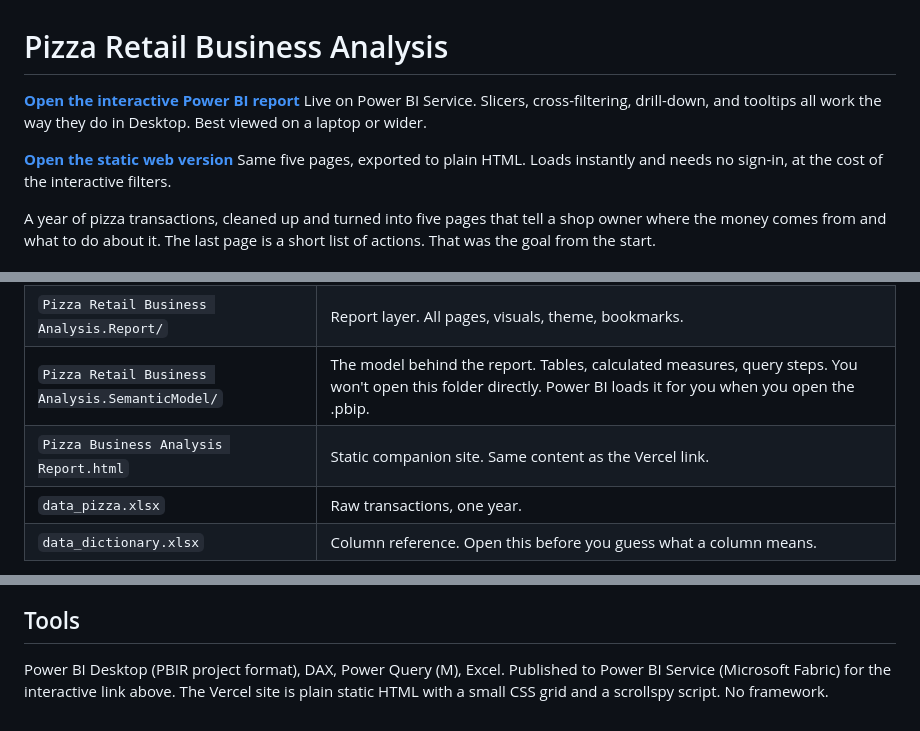
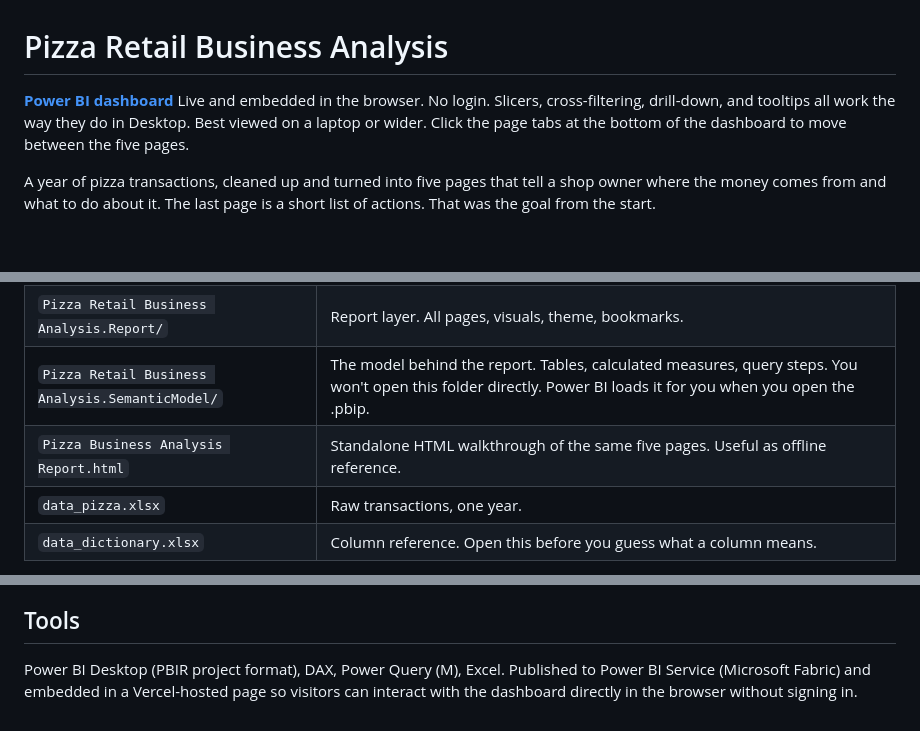
Before and after one commit to Tommy-Nguyen-Stonera/PowerBI-pizza-retail-business-analysis, a Markdown page: README.md, 3 parts joined by grey strips. GitHub-like rendering; blank space fills up the shorter version.

Commit message:
Replace login-required share link with the live Power BI dashboard, drop the duplicate static report link

```diff
--- a/README.md
+++ b/README.md
@@ -1,10 +1,7 @@
 # Pizza Retail Business Analysis
 
-**[Open the interactive Power BI report](https://app.fabric.microsoft.com/links/7zo8soveih?ctid=7d8ea17c-1508-47c2-a16f-cf6d618a31a5&pbi_source=linkShare)**
-Live on Power BI Service. Slicers, cross-filtering, drill-down, and tooltips all work the way they do in Desktop. Best viewed on a laptop or wider.
-
-**[Open the static web version](https://pizza-retail-analysis.vercel.app)**
-Same five pages, exported to plain HTML. Loads instantly and needs no sign-in, at the cost of the interactive filters.
+**[Power BI dashboard](https://pizza-retail-analysis.vercel.app)**
+Live and embedded in the browser. No login. Slicers, cross-filtering, drill-down, and tooltips all work the way they do in Desktop. Best viewed on a laptop or wider. Click the page tabs at the bottom of the dashboard to move between the five pages.
 
 A year of pizza transactions, cleaned up and turned into five pages that tell a shop owner where the money comes from and what to do about it. The last page is a short list of actions. That was the goal from the start.
 
@@ -15,7 +12,7 @@ A year of pizza transactions, cleaned up and turned into five pages that tell a
 | `Pizza Retail Business Analysis.pbip` | The pointer file. Open this in Power BI Desktop. |
 | `Pizza Retail Business Analysis.Report/` | Report layer. All pages, visuals, theme, bookmarks. |
 | `Pizza Retail Business Analysis.SemanticModel/` | The model behind the report. Tables, calculated measures, query steps. You won't open this folder directly. Power BI loads it for you when you open the .pbip. |
-| `Pizza Business Analysis Report.html` | Static companion site. Same content as the Vercel link. |
+| `Pizza Business Analysis Report.html` | Standalone HTML walkthrough of the same five pages. Useful as offline reference. |
 | `data_pizza.xlsx` | Raw transactions, one year. |
 | `data_dictionary.xlsx` | Column reference. Open this before you guess what a column means. |
 
@@ -62,4 +59,4 @@ Five pages, one per question, in that order.
 
 ## Tools
 
-Power BI Desktop (PBIR project format), DAX, Power Query (M), Excel. Published to Power BI Service (Microsoft Fabric) for the interactive link above. The Vercel site is plain static HTML with a small CSS grid and a scrollspy script. No framework.
+Power BI Desktop (PBIR project format), DAX, Power Query (M), Excel. Published to Power BI Service (Microsoft Fabric) and embedded in a Vercel-hosted page so visitors can interact with the dashboard directly in the browser without signing in.
```
